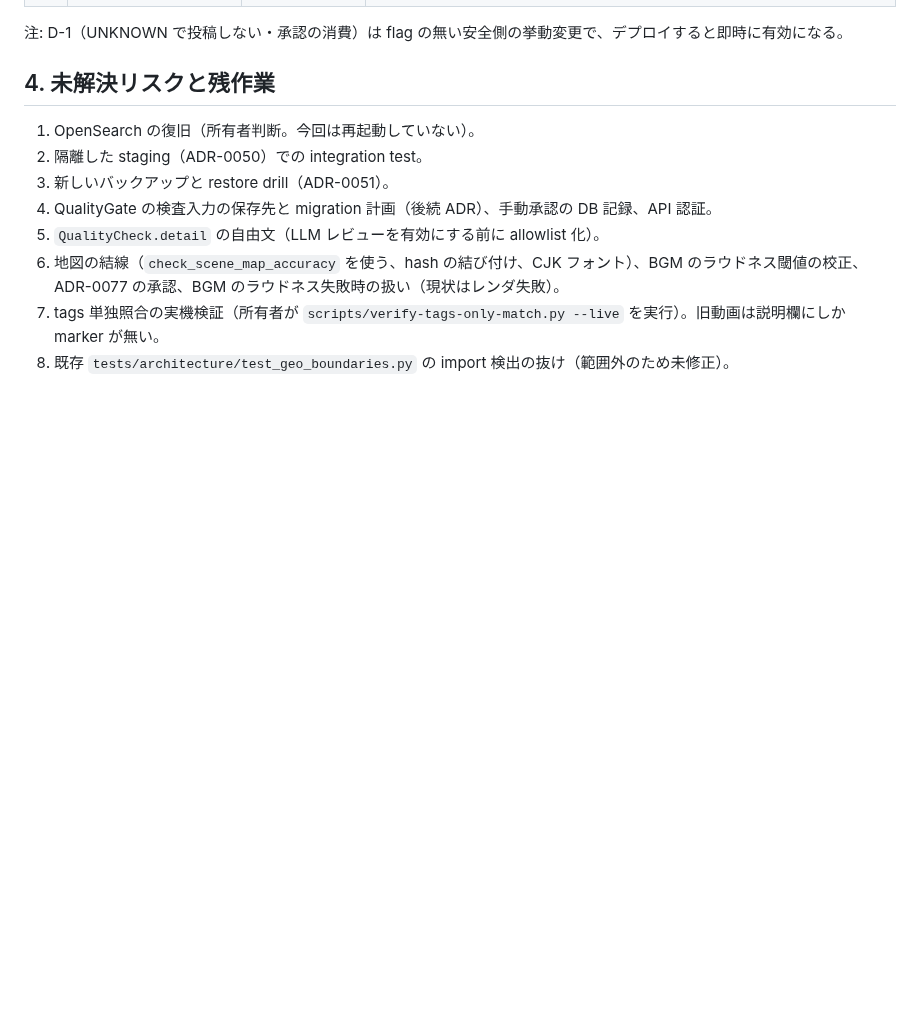
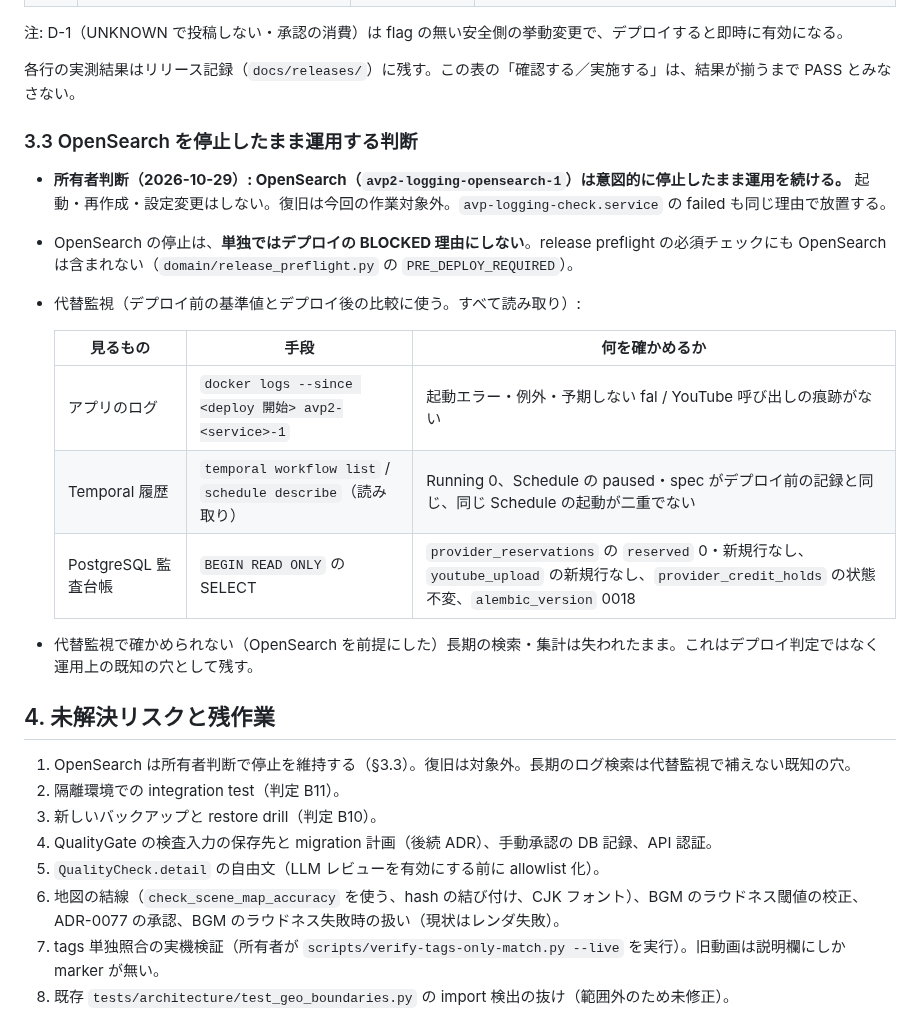
Before and after one commit to amnysk/ai-video-platform-v2, a Markdown page: docs/architecture/v3-phase2-report.md, the part around one of its changes. Drawn GitHub-style; blank space fills up the shorter version.

```diff
--- a/docs/architecture/v3-phase2-report.md
+++ b/docs/architecture/v3-phase2-report.md
@@ -50,11 +59,30 @@
 
 注: D-1（UNKNOWN で投稿しない・承認の消費）は flag の無い安全側の挙動変更で、デプロイすると即時に有効になる。
 
+各行の実測結果はリリース記録（`docs/releases/`）に残す。この表の「確認する／実施する」は、結果が揃うまで PASS とみなさない。
+
+### 3.3 OpenSearch を停止したまま運用する判断
+
+- **所有者判断（2026-10-29）: OpenSearch（`avp2-logging-opensearch-1`）は意図的に停止したまま運用を続ける。**
+  起動・再作成・設定変更はしない。復旧は今回の作業対象外。`avp-logging-check.service` の failed も同じ理由で放置する。
+- OpenSearch の停止は、**単独ではデプロイの BLOCKED 理由にしない**。release preflight の必須チェックにも
+  OpenSearch は含まれない（`domain/release_preflight.py` の `PRE_DEPLOY_REQUIRED`）。
+- 代替監視（デプロイ前の基準値とデプロイ後の比較に使う。すべて読み取り）:
+
+  | 見るもの | 手段 | 何を確かめるか |
+  |---|---|---|
+  | アプリのログ | `docker logs --since <deploy 開始> avp2-<service>-1` | 起動エラー・例外・予期しない fal / YouTube 呼び出しの痕跡がない |
+  | Temporal 履歴 | `temporal workflow list` / `schedule describe`（読み取り） | Running 0、Schedule の paused・spec がデプロイ前の記録と同じ、同じ Schedule の起動が二重でない |
+  | PostgreSQL 監査台帳 | `BEGIN READ ONLY` の SELECT | `provider_reservations` の `reserved` 0・新規行なし、`youtube_upload` の新規行なし、`provider_credit_holds` の状態不変、`alembic_version` 0018 |
+
+- 代替監視で確かめられない（OpenSearch を前提にした）長期の検索・集計は失われたまま。これはデプロイ判定ではなく
+  運用上の既知の穴として残す。
+
 ## 4. 未解決リスクと残作業
 
-1. OpenSearch の復旧（所有者判断。今回は再起動していない）。
-2. 隔離した staging（ADR-0050）での integration test。
-3. 新しいバックアップと restore drill（ADR-0051）。
+1. OpenSearch は所有者判断で停止を維持する（§3.3）。復旧は対象外。長期のログ検索は代替監視で補えない既知の穴。
+2. 隔離環境での integration test（判定 B11）。
+3. 新しいバックアップと restore drill（判定 B10）。
 4. QualityGate の検査入力の保存先と migration 計画（後続 ADR）、手動承認の DB 記録、API 認証。
 5. `QualityCheck.detail` の自由文（LLM レビューを有効にする前に allowlist 化）。
 6. 地図の結線（`check_scene_map_accuracy` を使う、hash の結び付け、CJK フォント）、BGM のラウドネス閾値の校正、
```
Also changed, not shown: other parts of docs/architecture/v3-phase2-report.md (+28 -19 lines).
